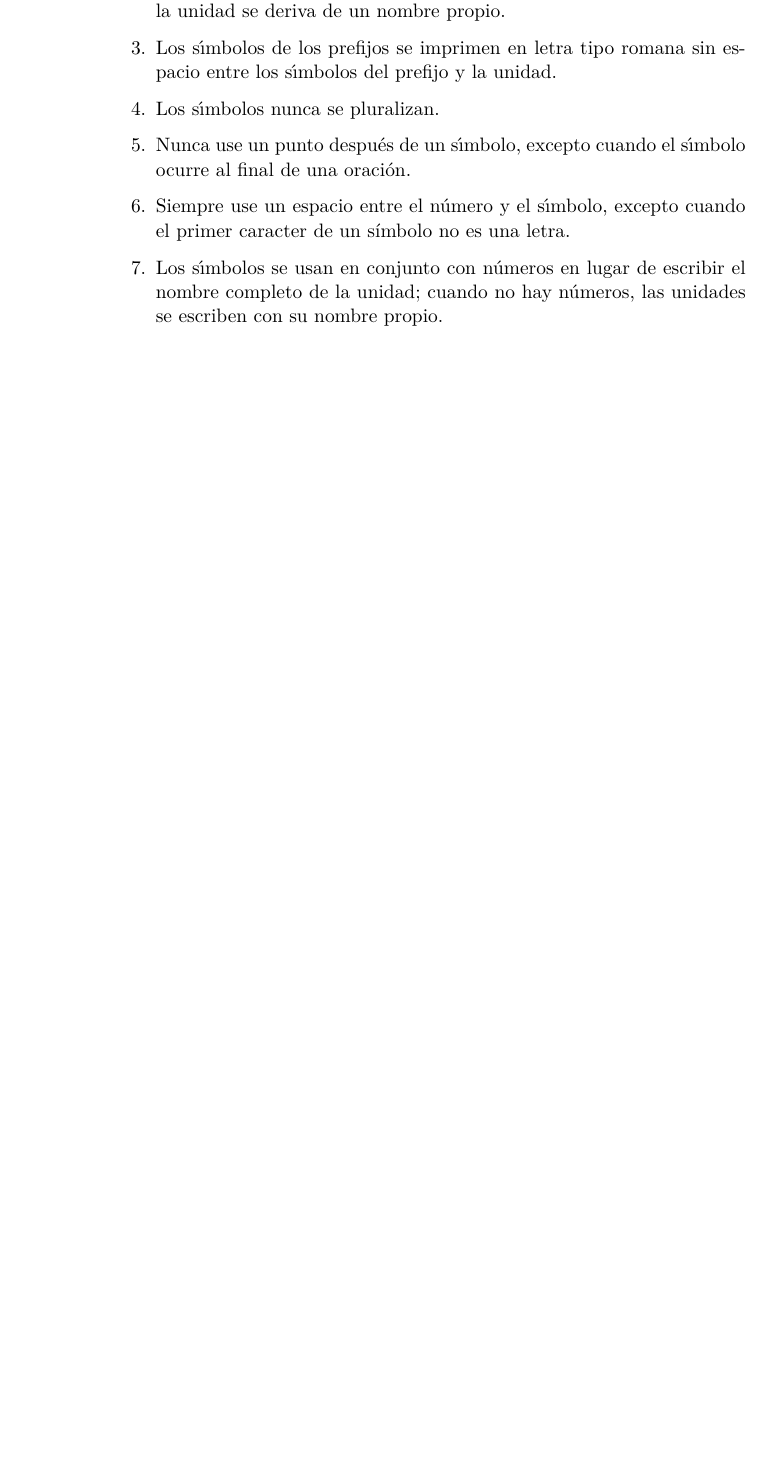
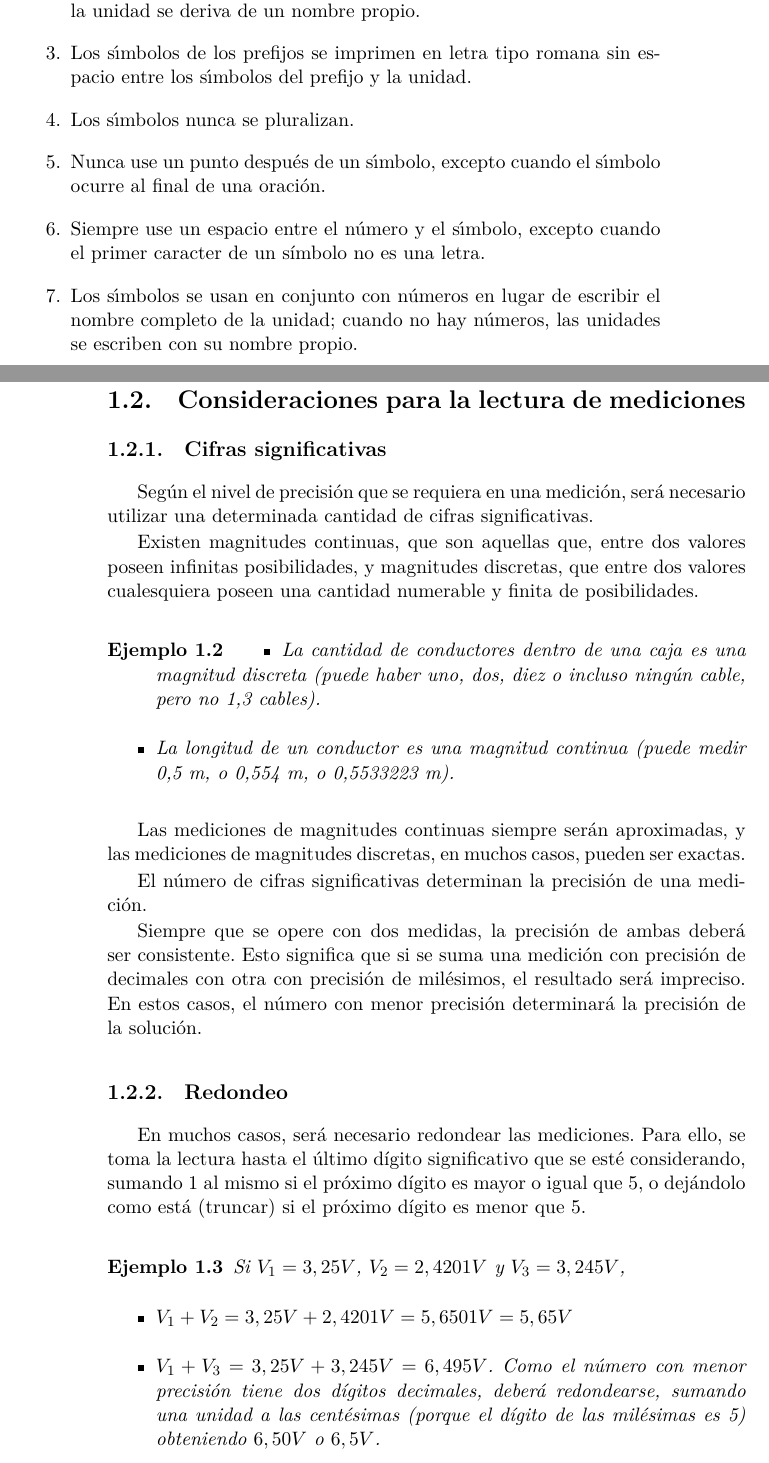
Before and after one commit to juanmamaffei/Mediciones-electricas, a LaTeX book (main.tex, which reads content/sobre-las-mediciones.tex): part of page 4 of 15 before the commit and two parts of pages 5 and 6 of 17 after it, the two joined at a grey line, cut so that both start at the same text, the shorter picture padded with empty space. The pictures show the PDF file main.pdf that the author committed with the source.

Commit message:
Sobre las mediciones. Redondeo y cifras significativas.

```diff
--- a/content/sobre-las-mediciones.tex
+++ b/content/sobre-las-mediciones.tex
@@ -100,5 +100,32 @@ $10 ^{-24}$                   & yocto   & y \\ \hline
 	\item Los sı́mbolos se usan en conjunto con números en lugar de escribir el nombre completo de la unidad; cuando no hay números, las unidades se escriben con su nombre propio.
 
 \end{enumerate}
-\section{Notación científica}
+\section{Consideraciones para la lectura de mediciones}
+\subsection{Cifras significativas}
+Según el nivel de precisión que se requiera en una medición, será necesario utilizar una determinada cantidad de cifras significativas.
 
+Existen magnitudes continuas, que son aquellas que, entre dos valores poseen infinitas posibilidades, y magnitudes discretas, que entre dos valores cualesquiera poseen una cantidad numerable y finita de posibilidades.
+
+\begin{ejemplo}
+	\begin{itemize}
+		\item La cantidad de conductores dentro de una caja es una magnitud discreta (puede haber uno, dos, diez o incluso ningún cable, pero no 1,3 cables).
+		\item La longitud de un conductor es una magnitud continua (puede medir 0,5 m, o 0,554 m, o 0,5533223 m).
+	\end{itemize}
+\end{ejemplo}
+
+Las mediciones de magnitudes continuas siempre serán aproximadas, y las mediciones de magnitudes discretas, en muchos casos, pueden ser exactas.
+
+El número de cifras significativas determinan la precisión de una medición.
+
+Siempre que se opere con dos medidas, la precisión de ambas deberá ser consistente. Esto significa que si se suma una medición con precisión de decimales con otra con precisión de milésimos, el resultado será impreciso. En estos casos, el número con menor precisión determinará la precisión de la solución.
+\subsection{Redondeo}
+En muchos casos, será necesario redondear las mediciones. Para ello, se toma la lectura hasta el último dígito significativo que se esté considerando, sumando 1 al mismo si el próximo dígito es mayor o igual que 5, o dejándolo como está (truncar) si el próximo dígito es menor que 5.
+
+\begin{ejemplo}
+Si $V_1=3,25 V$, $V_2=2,4201 V$ y $V_3=3,245V$,
+	\begin{itemize}
+		\item $V_1+V_2=3,25 V + 2,4201 V=5,6501 V=5,65 V$
+		\item $V_1+V_3=3,25 V + 3,245 V = 6,495 V $. Como el número con menor precisión tiene dos dígitos decimales, deberá redondearse, sumando una unidad a las centésimas (porque el dígito de las milésimas es 5) obteniendo $6,50 V$ o $6,5V$.
+	\end{itemize}
+\end{ejemplo}
+\subsection{Notación científica}
```
Also changed, not shown: content/errores.tex (+1 -1 lines), main.pdf, content/sobre-las-mediciones.tex (45 more changed lines), 5 other files.
